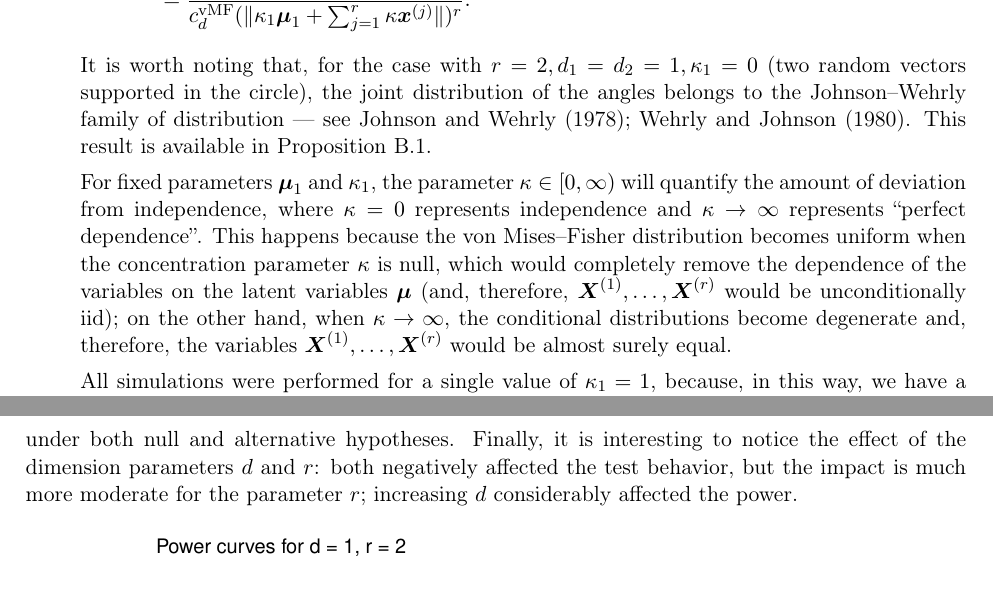
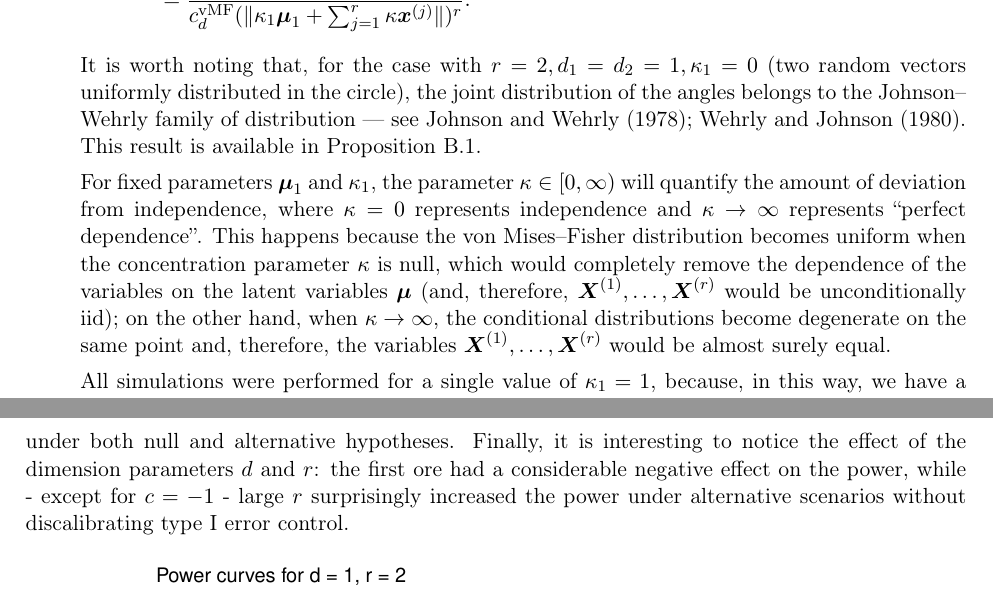
Before and after one commit to egarpor/paper_indpolysph, a LaTeX paper (main.tex): two parts of pages 7 and 9 of 50, joined at a grey line, cut so that both start at the same text. Compiled offline with pdfLaTeX.

Commit message:
Simulation section complete (for mixture model)..

```diff
--- a/main.tex
+++ b/main.tex
@@ -348,11 +348,11 @@ To assess the power of the test in different kinds of distributions, the followi
         &= \frac{c^\mathrm{vMF}_{d}(\kappa_1) c^\mathrm{vMF}_{d}(\kappa)^r}{ c^\mathrm{vMF}_{d}(\|\kappa_1\bmu_1 + \sum_{j=1}^{r} \kappa\bx^{(j)}\|)^r}.
 \end{align*}
 %{\color{red} Relation with \cite{Johnson1978,Wehrly1980}'s copula model for $d_1=d_2=1$ and $r=2$?}
-It is worth noting that, for the case with $r=2, d_1 = d_2 = 1, \kappa_1 = 0$ (two random vectors supported in the circle), the joint distribution of the angles belongs to the  Johnson--Wehrly family of distribution --- see \cite{Johnson1978,Wehrly1980}. This result is available in Proposition \ref{prop-js-family}.
+It is worth noting that, for the case with $r=2, d_1 = d_2 = 1, \kappa_1 = 0$ (two random vectors uniformly distributed in the circle), the joint distribution of the angles belongs to the  Johnson--Wehrly family of distribution --- see \cite{Johnson1978,Wehrly1980}. This result is available in Proposition \ref{prop-js-family}.
 
     %For convenience, we will reparameterize the model as $a \defin \frac{\kappa}{\kappa + 1}$, because, in this way, for fixed parameters $\bmu_1$ and $\kappa_1$, the parameter $a \in [0,1)$ will quantify the amount of deviation from independence, where $a=0$ represents independence and $a \to 1$ represents ``perfect dependence''. This happens because the von Mises--Fisher distribution becomes uniform when the concentration parameter $\kappa$ is null, which would completely remove the dependence of the variables on the latent variables $\bmu$ (and, therefore, $\bX^{(1)}, \dots, \bX^{(r)}$ would be unconditionally iid); on the other hand, when $\kappa \to \infty$ ($a \to 1$), the conditional distributions become degenerate and, therefore, the variables $\bX^{(1)}, \dots, \bX^{(r)}$ would be equal almost surely.
 
-    For fixed parameters $\bmu_1$ and $\kappa_1$, the parameter $\kappa \in [0,\infty)$ will quantify the amount of deviation from independence, where $\kappa=0$ represents independence and $\kappa \to \infty$ represents ``perfect dependence''. This happens because the von Mises--Fisher distribution becomes uniform when the concentration parameter $\kappa$ is null, which would completely remove the dependence of the variables on the latent variables $\bmu$ (and, therefore, $\bX^{(1)}, \dots, \bX^{(r)}$ would be unconditionally iid); on the other hand, when $\kappa \to \infty$, the conditional distributions become degenerate and, therefore, the variables $\bX^{(1)}, \dots, \bX^{(r)}$ would be almost surely equal.
+    For fixed parameters $\bmu_1$ and $\kappa_1$, the parameter $\kappa \in [0,\infty)$ will quantify the amount of deviation from independence, where $\kappa=0$ represents independence and $\kappa \to \infty$ represents ``perfect dependence''. This happens because the von Mises--Fisher distribution becomes uniform when the concentration parameter $\kappa$ is null, which would completely remove the dependence of the variables on the latent variables $\bmu$ (and, therefore, $\bX^{(1)}, \dots, \bX^{(r)}$ would be unconditionally iid); on the other hand, when $\kappa \to \infty$, the conditional distributions become degenerate on the same point and, therefore, the variables $\bX^{(1)}, \dots, \bX^{(r)}$ would be almost surely equal.
 
     All simulations were performed for a single value of $\kappa_1 = 1$, because, in this way, we have a single parameter $\kappa$ measuring deviation from independence.
 
@@ -443,7 +443,7 @@ The results of the simulation for $\alpha = 0.05$ are summarized in Table \ref{t
 \end{tabular}}
 \end{table}
 
-Figures \ref{fig:powercurve1}, \ref{fig:powercurve2} and \ref{fig:powercurve3} summarize some key interesting findings from the simulation study. First, it is possible to see the power increasing as function of the dependence parameter $a$, which is reasonable. Furthermore, it is possible to see that increasing the bandwidth has a negative effect on the power, under both null and alternative hypotheses. Finally, it is interesting to notice the effect of the dimension parameters $d$ and $r$: both negatively affected the test behavior, but the impact is much more moderate for the parameter $r$; increasing $d$ considerably affected the power.
+Figures \ref{fig:powercurve1}, \ref{fig:powercurve2} and \ref{fig:powercurve3} summarize some key interesting findings from the simulation study. First, it is possible to see the power increasing as function of the dependence parameter $\kappa$, which is reasonable. Furthermore, it is possible to see that increasing the bandwidth has no relevant effect on the power, under both null and alternative hypotheses. Finally, it is interesting to notice the effect of the dimension parameters $d$ and $r$: the first ore had a considerable negative effect on the power, while - except for $c = -1$ - large $r$ surprisingly increased the power under alternative scenarios without discalibrating type I error control.
 
 \begin{figure}[H]
     \centering
```
